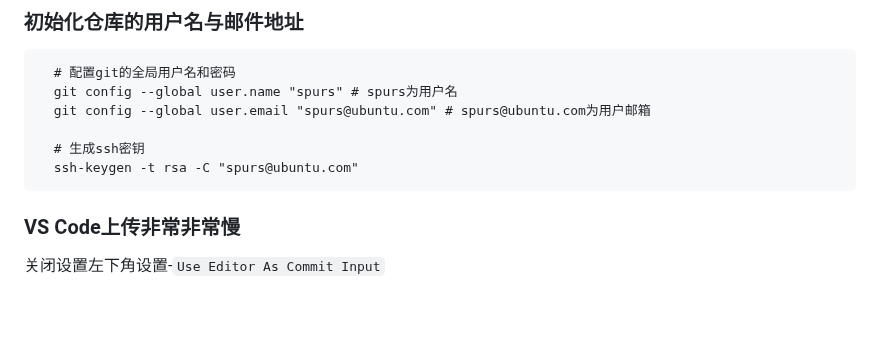
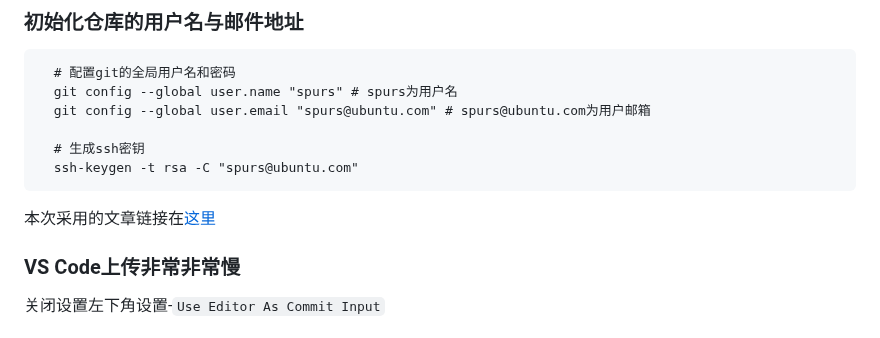
Before and after one commit to pointm/long-may-the-sun-shine, a Markdown page: README.md, the part around the change. Rendered like a GitHub page; blank space fills up the shorter version.

Commit message:
更新引用链接

````diff
--- a/README.md
+++ b/README.md
@@ -29,6 +29,7 @@
   # 生成ssh密钥
   ssh-keygen -t rsa -C "spurs@ubuntu.com"
 ```
+本次采用的文章链接在[这里](https://zhuanlan.zhihu.com/p/571015337)
 ### VS Code上传非常非常慢
   关闭设置左下角设置-`Use Editor As Commit Input`
 ### GitHub部分下载加速网址
````
